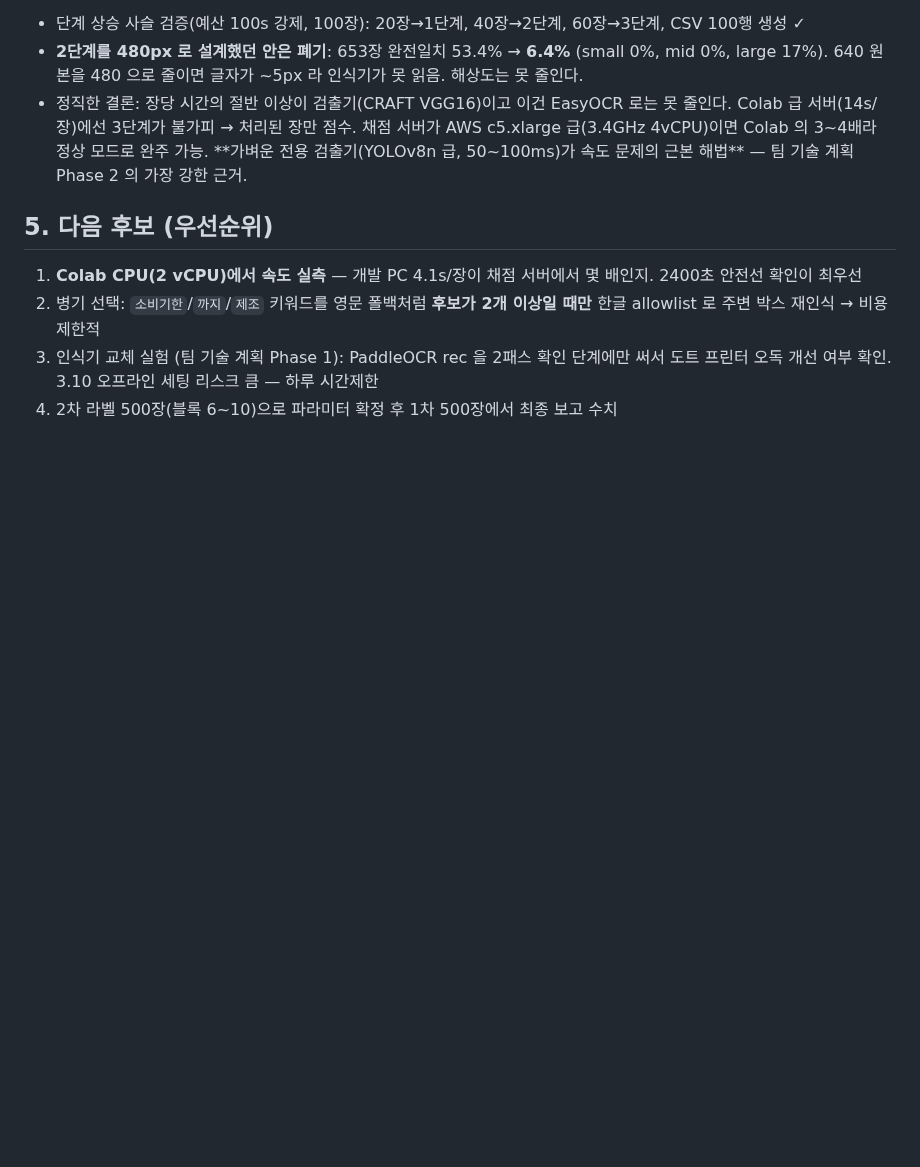
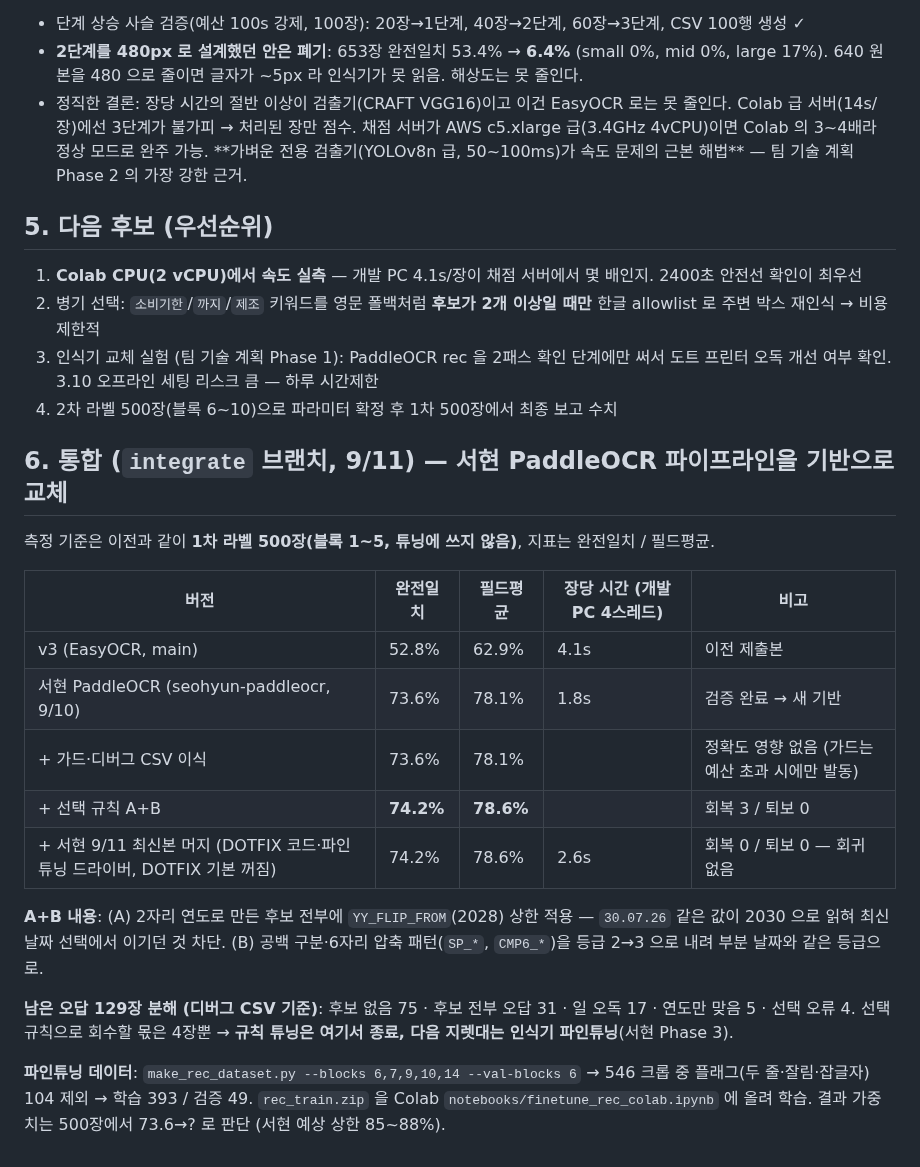
Before and after one commit to LEEbyeongchul/itda3-CODE-subway, a Markdown page: docs/실험_기록.md, the part around the change. Rendered like a GitHub page; blank space fills up the shorter version.

Commit message:
docs: 통합 브랜치 실험 기록 — 서현 기반 73.6 → A+B 74.2, 머지 회귀 0, 오답 분해, 파인튜닝 데이터
Co-Authored-By: Claude Fable 5.1 <noreply@anthropic.com>

```diff
--- a/docs/실험_기록.md
+++ b/docs/실험_기록.md
@@ -76,3 +76,21 @@
 2. 병기 선택: `소비기한`/`까지`/`제조` 키워드를 영문 폴백처럼 **후보가 2개 이상일 때만** 한글 allowlist 로 주변 박스 재인식 → 비용 제한적
 3. 인식기 교체 실험 (팀 기술 계획 Phase 1): PaddleOCR rec 을 2패스 확인 단계에만 써서 도트 프린터 오독 개선 여부 확인. 3.10 오프라인 세팅 리스크 큼 — 하루 시간제한
 4. 2차 라벨 500장(블록 6~10)으로 파라미터 확정 후 1차 500장에서 최종 보고 수치
+
+## 6. 통합 (`integrate` 브랜치, 9/11) — 서현 PaddleOCR 파이프라인을 기반으로 교체
+
+측정 기준은 이전과 같이 **1차 라벨 500장(블록 1~5, 튜닝에 쓰지 않음)**, 지표는 완전일치 / 필드평균.
+
+| 버전 | 완전일치 | 필드평균 | 장당 시간 (개발 PC 4스레드) | 비고 |
+| --- | --- | --- | --- | --- |
+| v3 (EasyOCR, main) | 52.8% | 62.9% | 4.1s | 이전 제출본 |
+| 서현 PaddleOCR (seohyun-paddleocr, 9/10) | 73.6% | 78.1% | 1.8s | 검증 완료 → 새 기반 |
+| + 가드·디버그 CSV 이식 | 73.6% | 78.1% | | 정확도 영향 없음 (가드는 예산 초과 시에만 발동) |
+| + 선택 규칙 A+B | **74.2%** | **78.6%** | | 회복 3 / 퇴보 0 |
+| + 서현 9/11 최신본 머지 (DOTFIX 코드·파인튜닝 드라이버, DOTFIX 기본 꺼짐) | 74.2% | 78.6% | 2.6s | 회복 0 / 퇴보 0 — 회귀 없음 |
+
+**A+B 내용**: (A) 2자리 연도로 만든 후보 전부에 `YY_FLIP_FROM`(2028) 상한 적용 — `30.07.26` 같은 값이 2030 으로 읽혀 최신 날짜 선택에서 이기던 것 차단. (B) 공백 구분·6자리 압축 패턴(`SP_*`, `CMP6_*`)을 등급 2→3 으로 내려 부분 날짜와 같은 등급으로.
+
+**남은 오답 129장 분해 (디버그 CSV 기준)**: 후보 없음 75 · 후보 전부 오답 31 · 일 오독 17 · 연도만 맞음 5 · 선택 오류 4. 선택 규칙으로 회수할 몫은 4장뿐 → **규칙 튜닝은 여기서 종료, 다음 지렛대는 인식기 파인튜닝**(서현 Phase 3).
+
+**파인튜닝 데이터**: `make_rec_dataset.py --blocks 6,7,9,10,14 --val-blocks 6` → 546 크롭 중 플래그(두 줄·잘림·잡글자) 104 제외 → 학습 393 / 검증 49. `rec_train.zip` 을 Colab `notebooks/finetune_rec_colab.ipynb` 에 올려 학습. 결과 가중치는 500장에서 73.6→? 로 판단 (서현 예상 상한 85~88%).
```
